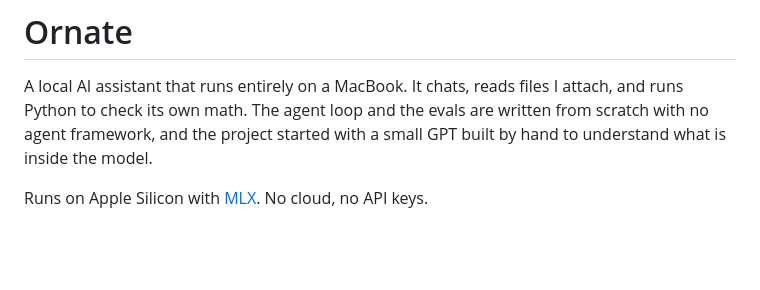
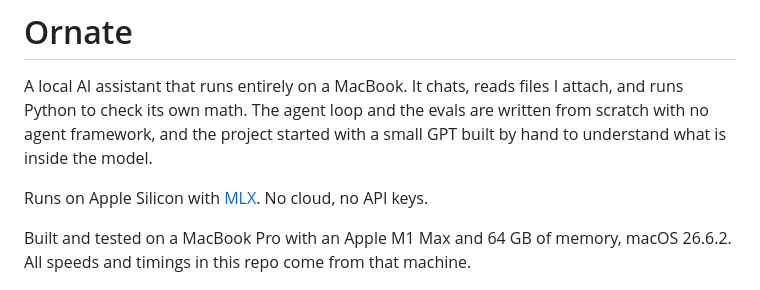
Before and after one commit to rpatel-23/ornate, a Markdown page: README.md, the part around the change. GitHub-like rendering; blank space fills up the shorter version.

```diff
--- a/README.md
+++ b/README.md
@@ -3,6 +3,8 @@
 A local AI assistant that runs entirely on a MacBook. It chats, reads files I attach, and runs Python to check its own math. The agent loop and the evals are written from scratch with no agent framework, and the project started with a small GPT built by hand to understand what is inside the model.
 
 Runs on Apple Silicon with [MLX](https://github.com/ml-explore/mlx). No cloud, no API keys.
+
+Built and tested on a MacBook Pro with an Apple M1 Max and 64 GB of memory, macOS 26.6.2. All speeds and timings in this repo come from that machine.
 
 ![Ornate reading an attached PDF, then using its Python tool for a calculation](demo.png)
 
```
Also changed, not shown: EVALS.md (+1 -1 lines).
